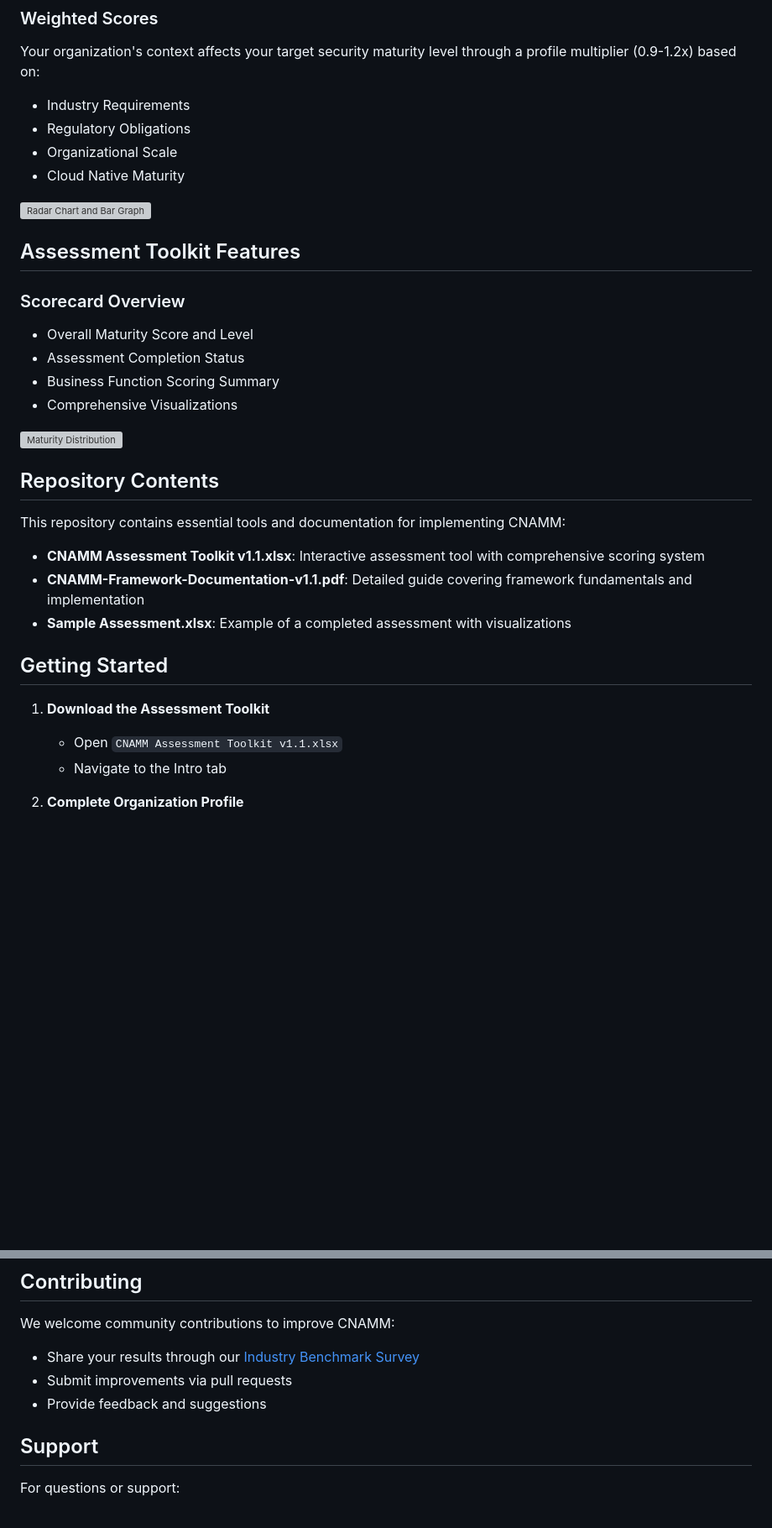
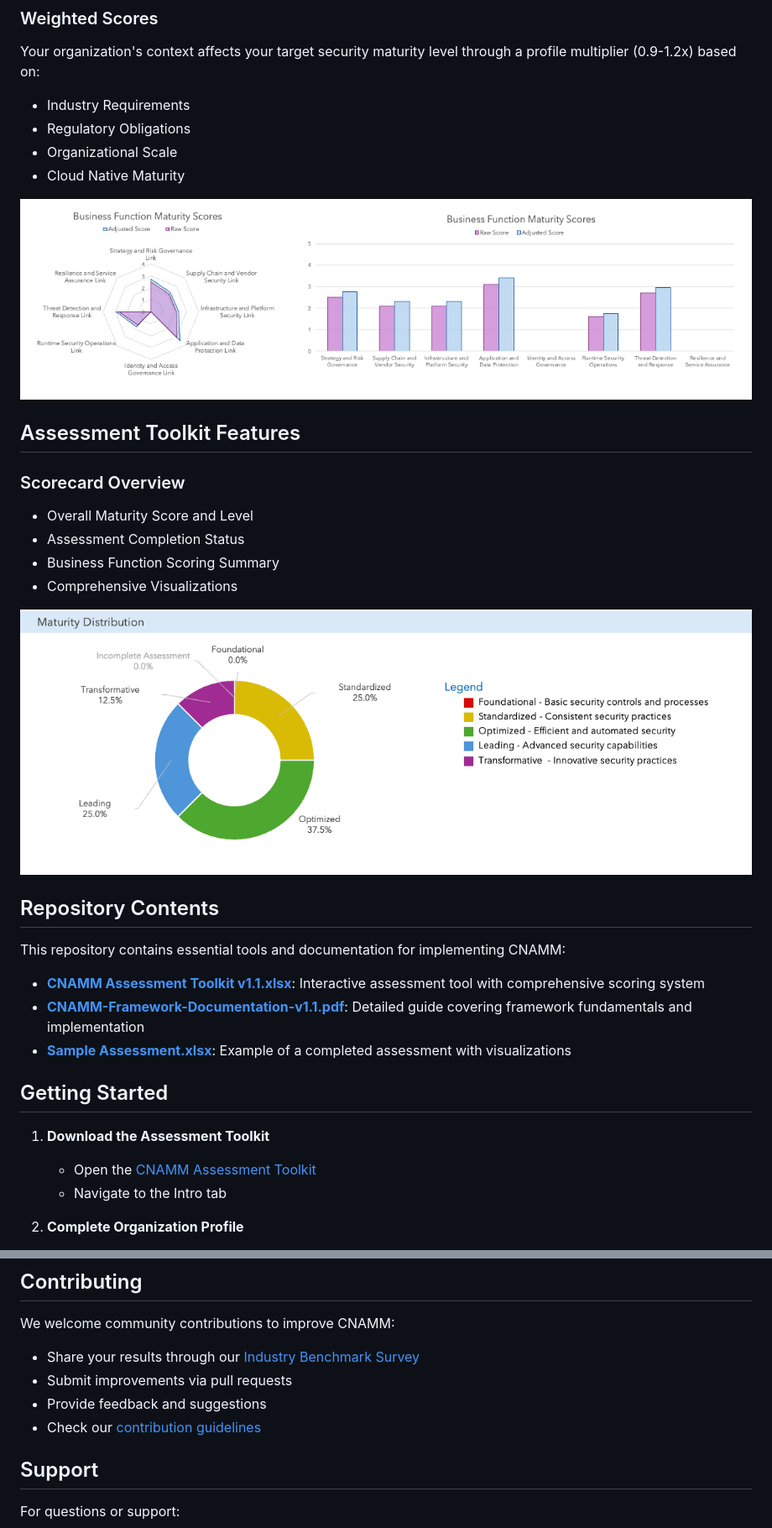
Before and after one commit to devsecflow/Cloud-Native-Assurance-Maturity-Model, a Markdown page: README.md, 2 parts joined by grey strips. Shown: that part at 84% size. Rendered like a GitHub page; blank space fills up the shorter version; grey boxes are pictures that could not be loaded.

Commit message:
docs: Update README.md image and file paths to match new directory structure

```diff
--- a/README.md
+++ b/README.md
@@ -59,7 +59,7 @@ Your organization's context affects your target security maturity level through
 - Organizational Scale
 - Cloud Native Maturity
 
-![Radar Chart and Bar Graph](https://raw.githubusercontent.com/devsecflow/Cloud-Native-Assurance-Maturity-Model/main/graphics/radar_chart_and_bar_graph.png)
+![Radar Chart and Bar Graph](assets/images/charts/radar_chart_and_bar_graph.png)
 
 ## Assessment Toolkit Features
 
@@ -70,20 +70,20 @@ Your organization's context affects your target security maturity level through
 - Business Function Scoring Summary
 - Comprehensive Visualizations
 
-![Maturity Distribution](https://raw.githubusercontent.com/devsecflow/Cloud-Native-Assurance-Maturity-Model/main/graphics/pie_chart.png)
+![Maturity Distribution](assets/images/charts/pie_chart.png)
 
 ## Repository Contents
 
 This repository contains essential tools and documentation for implementing CNAMM:
 
-- **CNAMM Assessment Toolkit v1.1.xlsx**: Interactive assessment tool with comprehensive scoring system
-- **CNAMM-Framework-Documentation-v1.1.pdf**: Detailed guide covering framework fundamentals and implementation
-- **Sample Assessment.xlsx**: Example of a completed assessment with visualizations
+- **[CNAMM Assessment Toolkit v1.1.xlsx](tools/full-assessment/CNAMM-Assessment-Toolkit-v1.1.xlsx)**: Interactive assessment tool with comprehensive scoring system
+- **[CNAMM-Framework-Documentation-v1.1.pdf](CNAMM-Framework-Documentation-v1.1.pdf)**: Detailed guide covering framework fundamentals and implementation
+- **[Sample Assessment.xlsx](tools/full-assessment/Sample-Assessment.xlsx)**: Example of a completed assessment with visualizations
 
 ## Getting Started
 
 1. **Download the Assessment Toolkit**
-   - Open `CNAMM Assessment Toolkit v1.1.xlsx`
+   - Open the [CNAMM Assessment Toolkit](tools/full-assessment/CNAMM-Assessment-Toolkit-v1.1.xlsx)
    - Navigate to the Intro tab
 
 2. **Complete Organization Profile**
@@ -107,6 +107,7 @@ We welcome community contributions to improve CNAMM:
 - Share your results through our [Industry Benchmark Survey](https://tinyurl.com/share-cnamm)
 - Submit improvements via pull requests
 - Provide feedback and suggestions
+- Check our [contribution guidelines](docs/community/CONTRIBUTING.md)
 
 ## Support
 
```
Also changed, not shown: other parts of README.md (+6 -6 lines).
